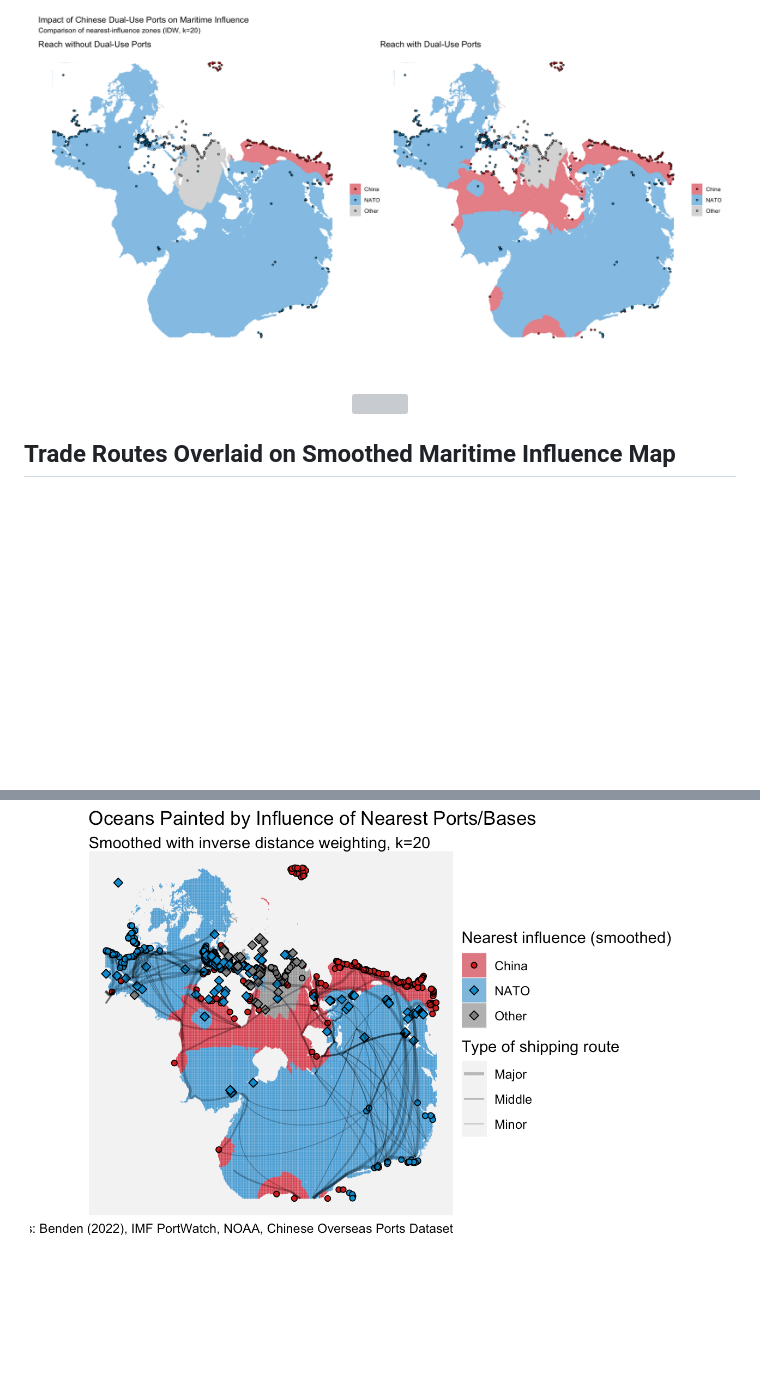
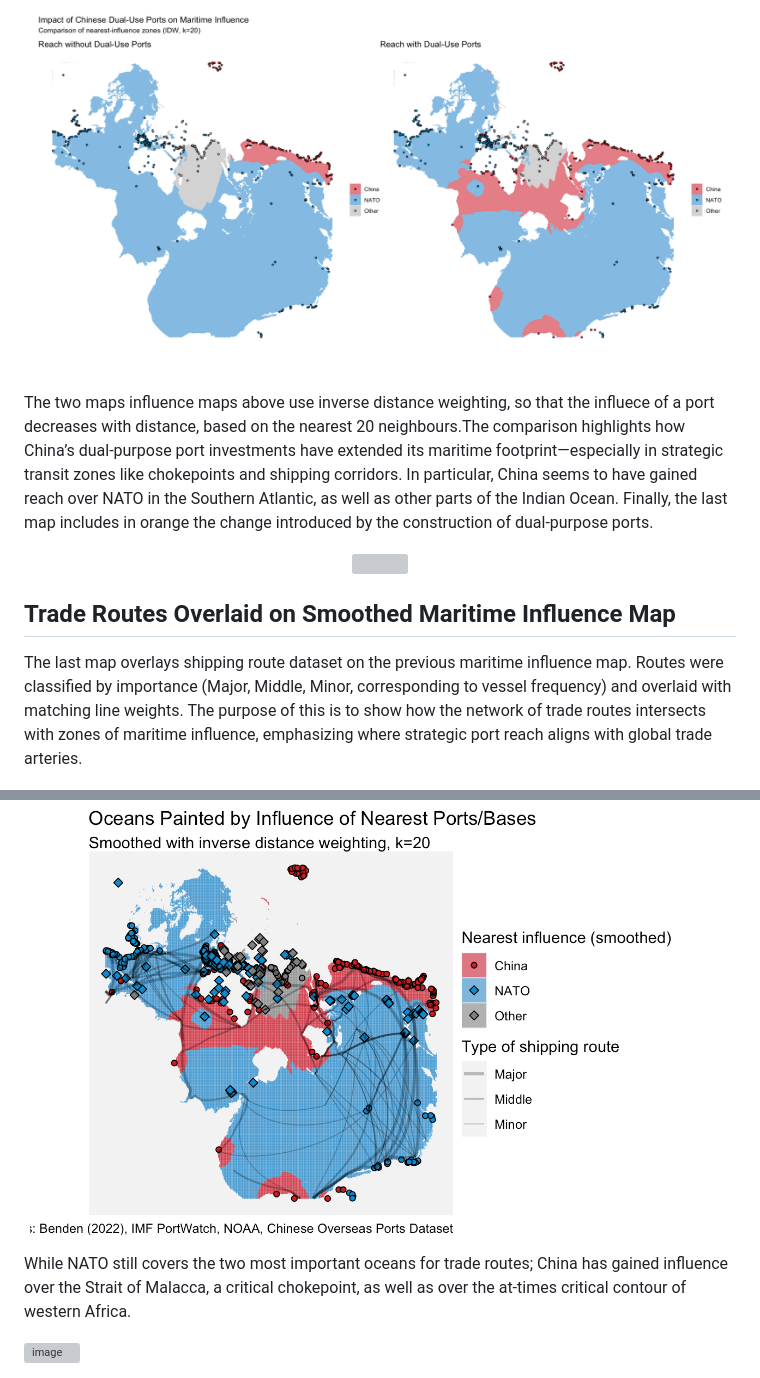
Before and after one commit to javierospital/Spilhaus-Projections-on-Trade-and-Conflict, a Markdown page: README.md, 2 parts joined by grey strips. GitHub-like rendering; blank space fills up the shorter version; grey boxes are pictures that could not be loaded.

```diff
--- a/README.md
+++ b/README.md
@@ -33,7 +33,7 @@ However, China has extended it's naval reach through the financing and onstructi
   <img src="maps/spilhaus_map_2.2.png" width="700"/>
 </p>
 
-
+The two maps influence maps above use inverse distance weighting, so that the influece of a port decreases with distance, based on the nearest 20 neighbours.The comparison highlights how China’s dual-purpose port investments have extended its maritime footprint—especially in strategic transit zones like chokepoints and shipping corridors.  In particular, China seems to have gained reach over NATO in the Southern Atlantic, as well as other parts of the Indian Ocean. Finally, the last map includes in orange the change introduced by the construction of dual-purpose ports.
 
  <p align="center">
   <img src="maps/spilhaus_map_2.3.png" width="700"/>
@@ -42,6 +42,13 @@ However, China has extended it's naval reach through the financing and onstructi
 
 ## Trade Routes Overlaid on Smoothed Maritime Influence Map
 
+
+The last map overlays shipping route dataset on the previous maritime influence map. Routes were classified by importance (Major, Middle, Minor, corresponding to vessel frequency) and overlaid with matching line weights. The purpose of this is to show how the network of trade routes intersects with zones of maritime influence, emphasizing where strategic port reach aligns with global trade arteries.
+
  <p align="center">
   <img src="maps/spilhaus_map_3.png" width="700"/>
 </p>
+
+While NATO still covers the two most important oceans for trade routes; China has gained influence over the Strait of Malacca, a critical chokepoint, as well as over the at-times critical contour of western Africa.
+
+<img width="468" height="59" alt="image" src="https://github.com/user-attachments/assets/19dec759-cbea-4062-ae16-920832a0c62f" />
```
